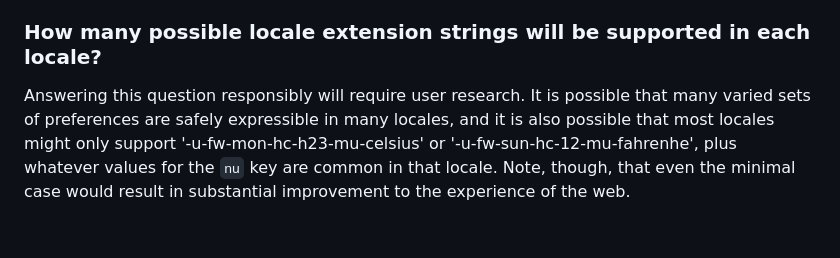
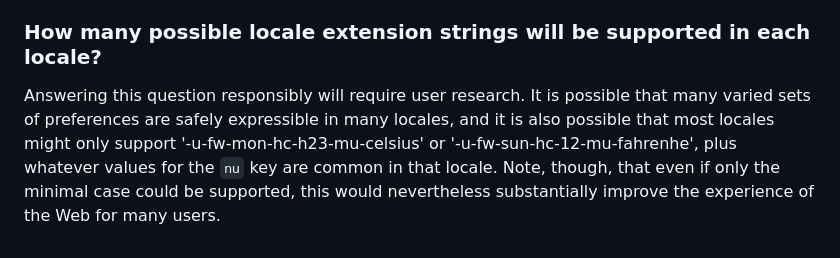
Before and after one commit to ben-allen/locale-extensions, a Markdown page: README.md, the part around the change. Rendered like a GitHub page.

Commit message:
copy-editing, clarifications made to final sentence of FAQ

```diff
--- a/README.md
+++ b/README.md
@@ -261,4 +261,4 @@ Yes. More people from more regions are likely to have their preferences honored
 
 ### How many possible locale extension strings will be supported in each locale?
 
-Answering this question responsibly will require user research. It is possible that many varied sets of preferences are safely expressible in many locales, and it is also possible that most locales might only support '-u-fw-mon-hc-h23-mu-celsius' or '-u-fw-sun-hc-12-mu-fahrenhe', plus whatever values for the `nu` key are common in that locale. Note, though, that even the minimal case would result in substantial improvement to the experience of the web.
+Answering this question responsibly will require user research. It is possible that many varied sets of preferences are safely expressible in many locales, and it is also possible that most locales might only support '-u-fw-mon-hc-h23-mu-celsius' or '-u-fw-sun-hc-12-mu-fahrenhe', plus whatever values for the `nu` key are common in that locale. Note, though, that even if only the minimal case could be supported, this would nevertheless substantially improve the experience of the Web for many users.
```
